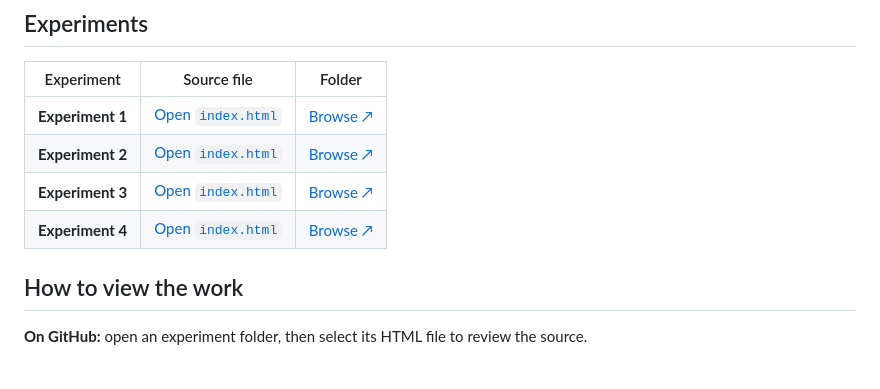
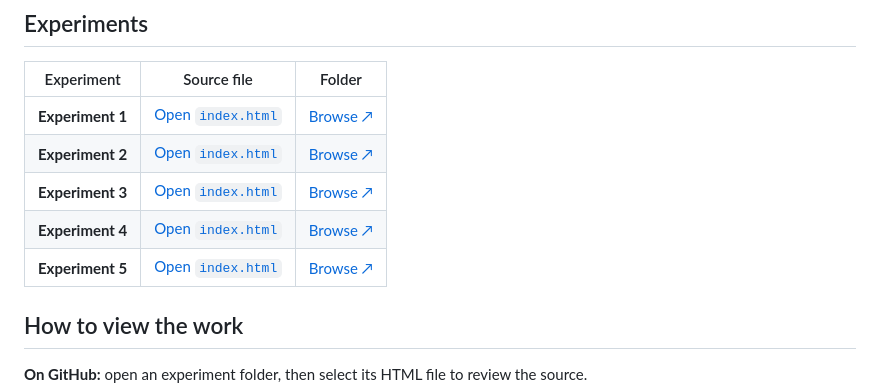
Before and after one commit to nitinyadavx/WD_0559, a Markdown page: README.md, the part around the change. Drawn GitHub-style; blank space fills up the shorter version.

```diff
--- a/README.md
+++ b/README.md
@@ -37,6 +37,7 @@ This is a work in progress. **More experiments will be added throughout the cour
 | **Experiment 2** | [Open `index.html`](./Experiment%202/index.html) | [Browse ↗](./Experiment%202/) |
 | **Experiment 3** | [Open `index.html`](./Experiment%203/index.html) | [Browse ↗](./Experiment%203/) |
 | **Experiment 4** | [Open `index.html`](./Experiment%204/index.html) | [Browse ↗](./Experiment%204/) |
+| **Experiment 5** | [Open `index.html`](./Experiment%205/index.html) | [Browse ↗](./Experiment%205/) |
 <!-- EXPERIMENTS:END -->
 
 
```
